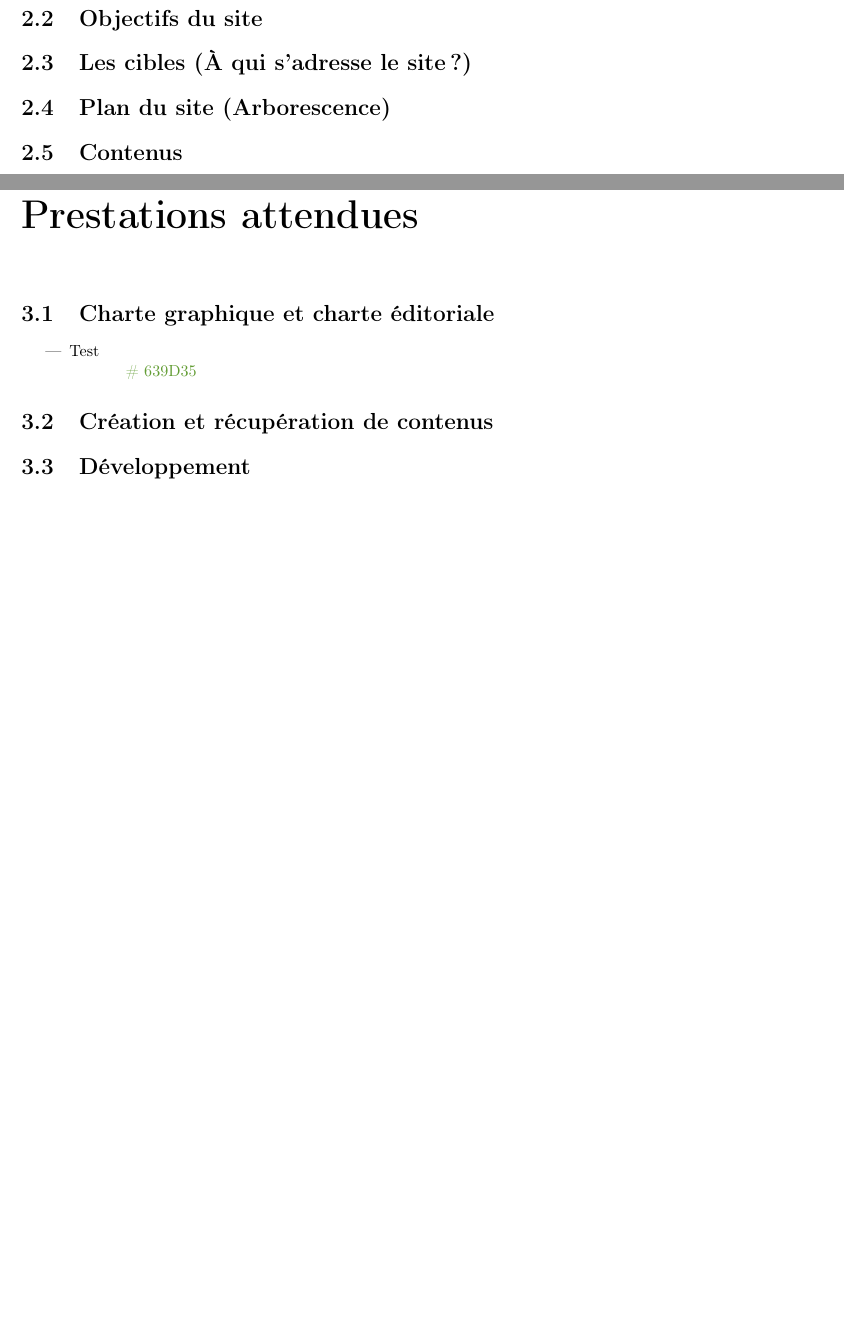
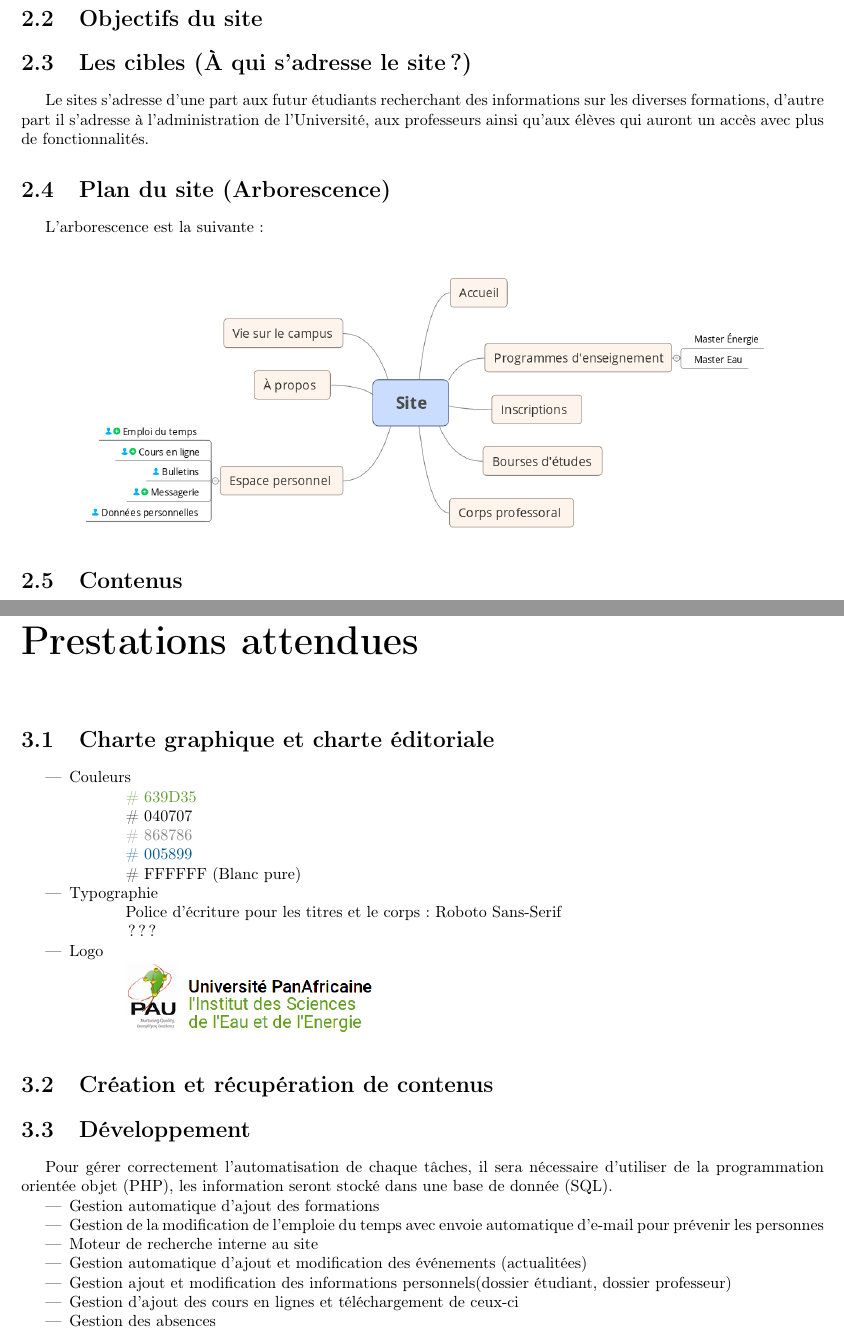
Before and after one commit to dutinfo-projets3/cahier_des_charges, a LaTeX document (Cahier.tex): two parts of pages 5 and 6 of 9 before the commit and two parts of pages 5 and 7 of 11 after it, joined at a grey line, cut so that both start at the same text, the shorter picture padded with empty space. Compiled offline with pdfLaTeX.

Commit message:
Gros avancement: Traduction de la moitié du CDC en LaTeX

```diff
--- a/Cahier.tex
+++ b/Cahier.tex
@@ -112,6 +112,11 @@
 		\section{Comité de pilotage}
 		\section{Objectifs du site}
 		\section{Les cibles (À qui s'adresse le site ?)}
+		\par Le sites s'adresse d'une part aux futur étudiants recherchant des informations sur les diverses formations, d'autre part il s'adresse à l'administration de l'Université, aux professeurs ainsi qu'aux élèves qui auront un accès avec plus de fonctionnalités.
 		\section{Plan du site (Arborescence)}
+		\par L'arborescence est la suivante:\\
+		\begin{center}
+			\includegraphics[scale=1.5]{arborescence}
+		\end{center}
 		\section{Contenus}
 		\section{Fonctionnalités}
@@ -121,11 +137,31 @@
 	{
 		\section{Charte graphique et charte éditoriale}
 			\begin{itemize}
-				\item{Test}
+				\item{Couleurs}
 					\writecol{639D35}
+					\writecol{040707}
+					\writecol{868786}
+					\writecol{005899}
+					\subitem{\# FFFFFF (Blanc pure)}
+				\item{Typographie}
+					\subitem{Police d'écriture pour les titres et le corps: Roboto Sans-Serif}
+					\subitem{???}
+				\item{Logo}
+					\subitem{\includegraphics[scale=2]{logo}}
 			\end{itemize}
 		\section{Création et récupération de contenus}
 		\section{Développement}
+		\par Pour gérer correctement l’automatisation de chaque tâches, il sera nécessaire d’utiliser de la programmation orientée objet (PHP), les information seront stocké dans une base de donnée (SQL).
+		\par
+		\begin{itemize}
+			\item Gestion automatique d’ajout des formations
+			\item Gestion de la modification de l’emploie du temps avec envoie automatique d'e-mail pour prévenir les personnes
+			\item Moteur de recherche interne au site
+			\item Gestion automatique d’ajout et modification des événements (actualitées)
+			\item Gestion ajout et modification des informations personnels(dossier étudiant, dossier professeur)
+			\item Gestion d’ajout des cours en lignes et téléchargement de ceux-ci
+			\item Gestion des absences
+		\end{itemize}
 		\section{Dépot du nom de domaine et adresses mail}
 		\section{Hébergement}
 		\section{Référencement}
```
Also changed, not shown: guideprojetm3301.pdf (deleted), images/arborescence.png (added), images/uml_admin.png (added), images/uml_base.png (added), Cahier.tex (11 more changed lines), 2 other files.
